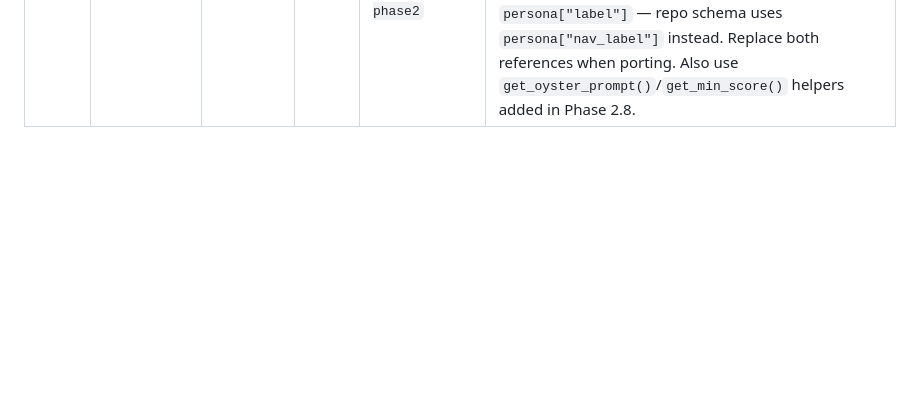
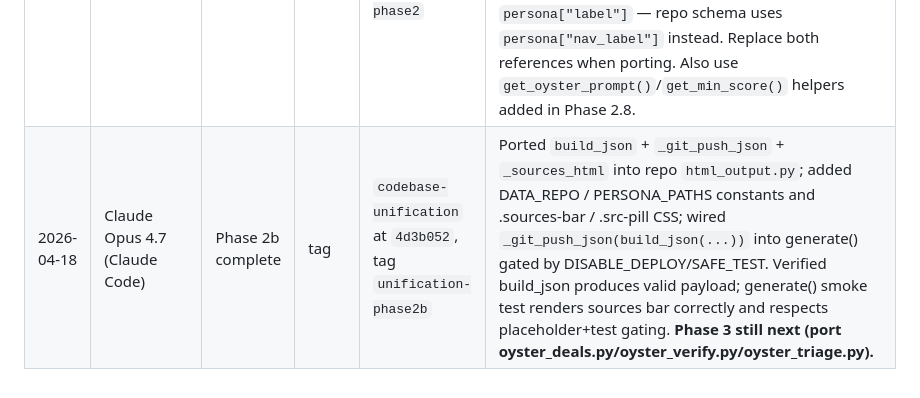
Before and after one commit to coffeethencode/boston-finder, a Markdown page: tracking/unification-status.md, the part around one of its changes. GitHub-like rendering; blank space fills up the shorter version.

Commit message:
Phase 2b complete — update tracker

```diff
--- a/tracking/unification-status.md
+++ b/tracking/unification-status.md
@@ -40,3 +40,4 @@
 | 2026-04-18 | Claude Opus 4.7 (Claude Code) | Phase 0 complete | 0.3 (tag) | `codebase-unification` at `af6d4da` + tracker commit | Phase 1 starts with `tracking/diffs/` generation. The merge-decisions template is in the plan — fill it in by reading each diff. |
 | 2026-04-18 | Claude Opus 4.7 (Claude Code) | Phase 1 complete | 1.3 (tag) | `codebase-unification` at `e5d6f0c` | Decision matrix at `tracking/merge-decisions.md`. **Key finding:** repo's April 12 "unify" commit dropped major features (Luma/Ticketmaster/Meetup/Instagram fetchers, Netlify/efficiency tracking, Providence venues, extracted cache). Merge strategy = keep repo architecture + restore stale features. Revised Phase 2 order: personas.py BEFORE location.py because location.py now depends on personas.get_proximity. |
 | 2026-04-18 | Claude Opus 4.7 (Claude Code) | Phase 2 complete | 2.13 (tag) | `codebase-unification` at `379d6c1`, tag `unification-phase2` | All 12 package files merged. Integration smoke test passed (164 sources, all 11 types dispatchable, Kirk Providence=10 via persona proximity, default PROXIMITY has Providence=2). **Phase 2.13 deferred `build_json`/`_git_push_json`/`_sources_html` to new Phase 2b session** — documented in merge-decisions.md. **Phase 3 next (port oyster_deals.py/oyster_verify.py/oyster_triage.py).** See plan file for Phase 3 task template. **Note for Phase 3 oyster_deals.py port:** stale uses `persona["label"]` — repo schema uses `persona["nav_label"]` instead. Replace both references when porting. Also use `get_oyster_prompt()`/`get_min_score()` helpers added in Phase 2.8. |
+| 2026-04-18 | Claude Opus 4.7 (Claude Code) | Phase 2b complete | tag | `codebase-unification` at `4d3b052`, tag `unification-phase2b` | Ported `build_json` + `_git_push_json` + `_sources_html` into repo `html_output.py`; added DATA_REPO / PERSONA_PATHS constants and .sources-bar / .src-pill CSS; wired `_git_push_json(build_json(...))` into generate() gated by DISABLE_DEPLOY/SAFE_TEST. Verified build_json produces valid payload; generate() smoke test renders sources bar correctly and respects placeholder+test gating. **Phase 3 still next (port oyster_deals.py/oyster_verify.py/oyster_triage.py).** |
```
Also changed, not shown: other parts of tracking/unification-status.md (+1 -1 lines).
